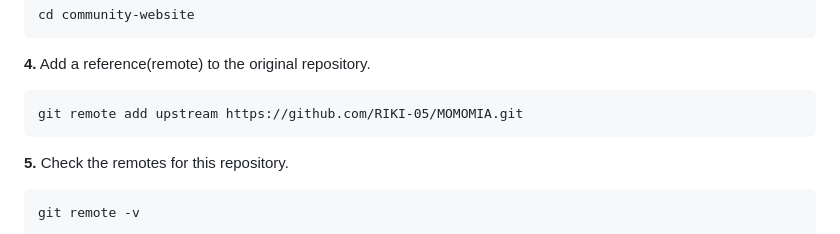
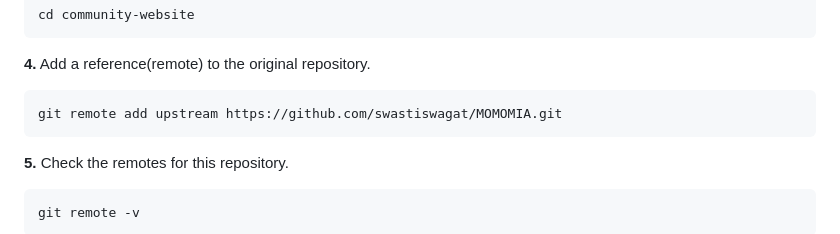
Before and after one commit to swastiswagat/Cloud-Kitchen, a Markdown page: README.md, the part around the change. Rendered like a GitHub page.

````diff
--- a/README.md
+++ b/README.md
@@ -72,7 +72,7 @@ cd community-website
 **4.** Add a reference(remote) to the original repository.
 
 ```
-git remote add upstream https://github.com/RIKI-05/MOMOMIA.git
+git remote add upstream https://github.com/swastiswagat/MOMOMIA.git
 ```
 
 **5.** Check the remotes for this repository.
````
